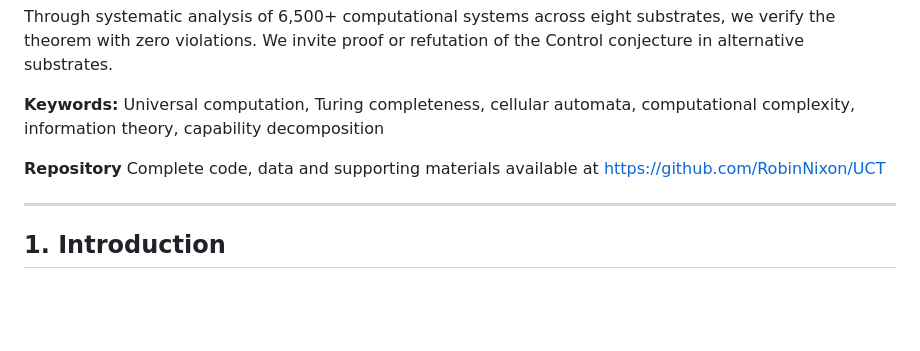
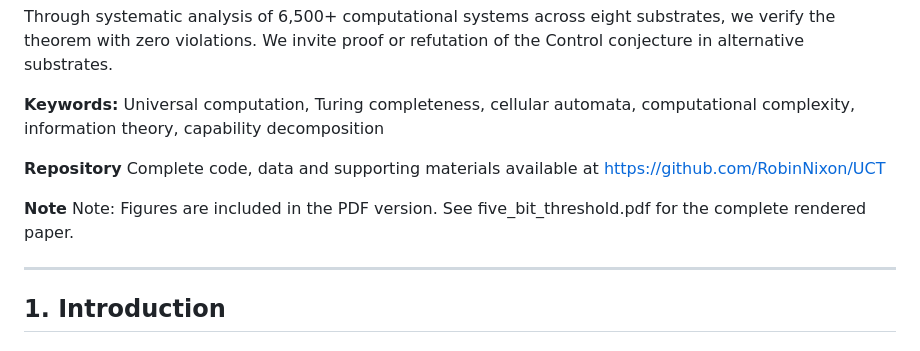
Before and after one commit to RobinNixon/UCT, a Markdown page: paper/five_bit_threshold.md, the part around the change. Drawn GitHub-style; blank space fills up the shorter version.

```diff
--- a/paper/five_bit_threshold.md
+++ b/paper/five_bit_threshold.md
@@ -17,6 +17,8 @@ Through systematic analysis of 6,500+ computational systems across eight substra
 **Keywords:** Universal computation, Turing completeness, cellular automata, computational complexity, information theory, capability decomposition
 
 **Repository** Complete code, data and supporting materials available at https://github.com/RobinNixon/UCT
+
+**Note** Note: Figures are included in the PDF version. See five_bit_threshold.pdf for the complete rendered paper.
 
 ---
 
```
